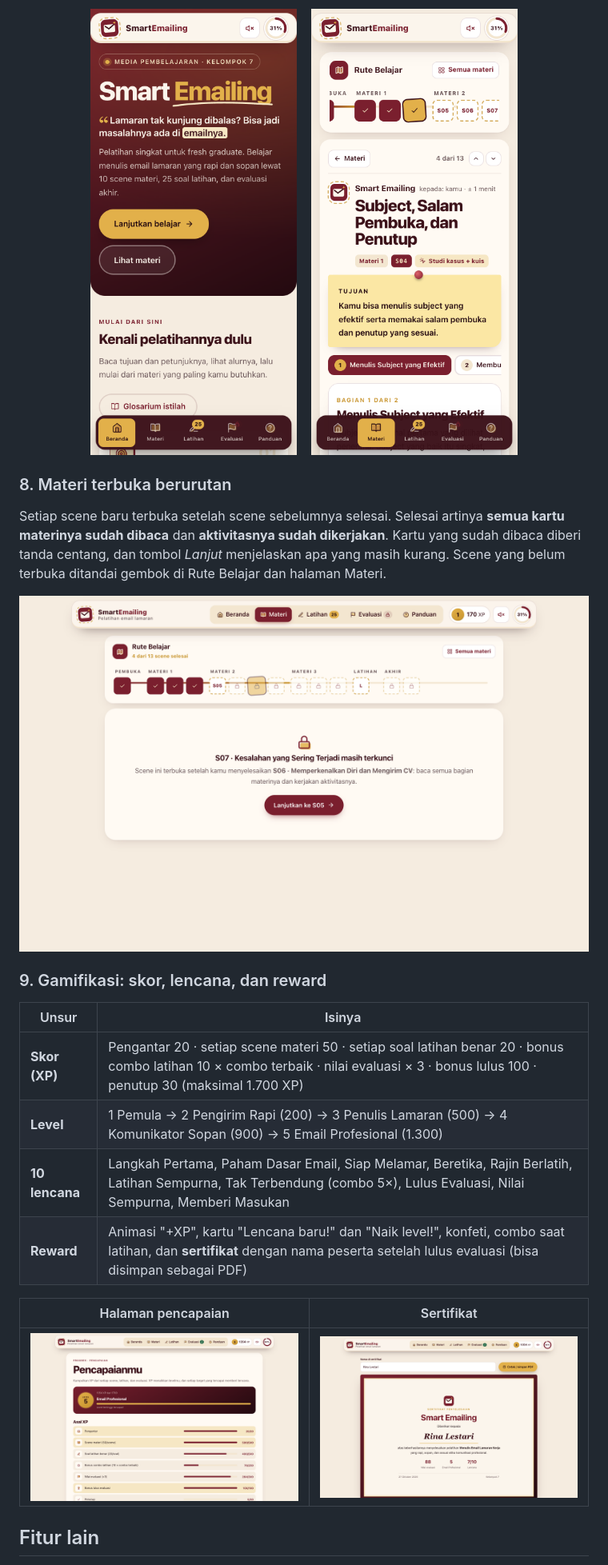
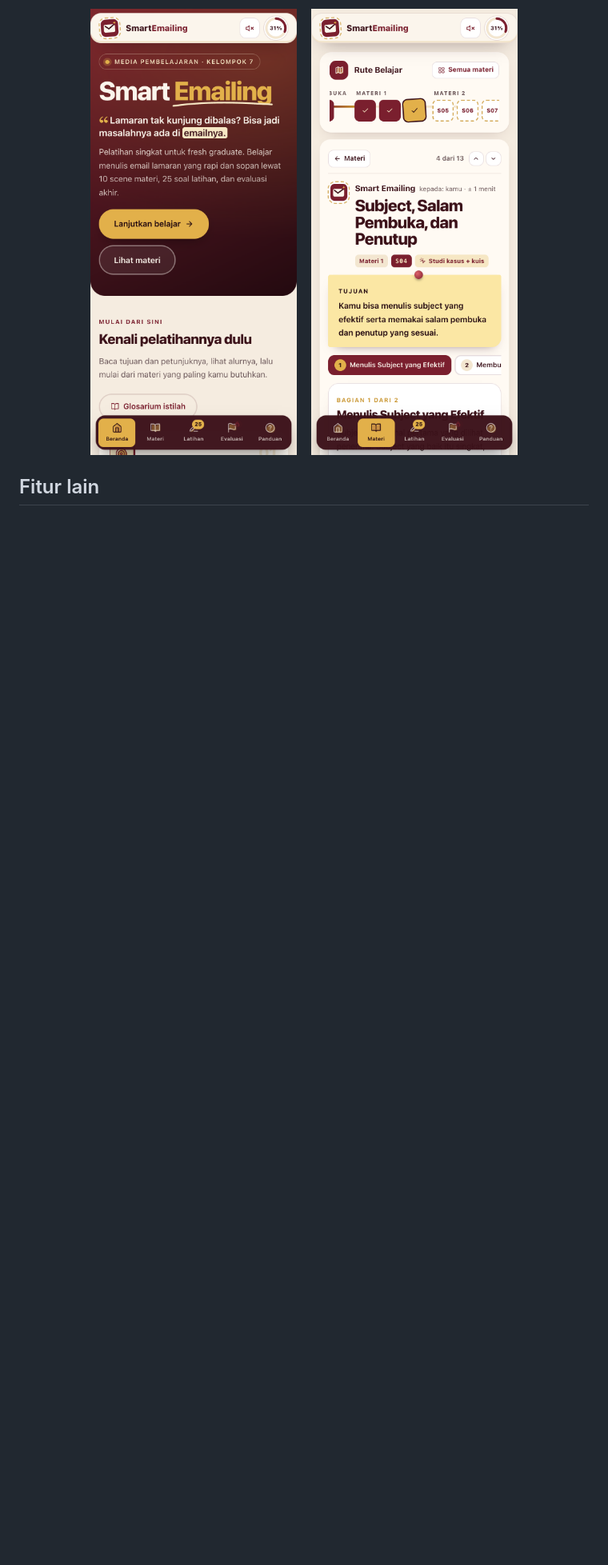
Before and after one commit to akirasakamiyo/SmartEmailing, a Markdown page: README.md, the part around one of its changes. Shown at 80% size. Drawn GitHub-style; blank space fills up the shorter version.

Commit message:
Kembali ke sebelum gamifikasi

```diff
--- a/README.md
+++ b/README.md
@@ -111,21 +111,4 @@ Di HP, semua halaman tampil layar penuh dengan menu di bagian bawah. Seret & let
   <img src="docs/screenshots/12-hp-scene.png" width="260" alt="Scene di HP">
 </p>
 
-### 8. Materi terbuka berurutan
-Setiap scene baru terbuka setelah scene sebelumnya selesai. Selesai artinya **semua kartu materinya sudah dibaca** dan **aktivitasnya sudah dikerjakan**. Kartu yang sudah dibaca diberi tanda centang, dan tombol *Lanjut* menjelaskan apa yang masih kurang. Scene yang belum terbuka ditandai gembok di Rute Belajar dan halaman Materi.
-
-![Scene terkunci](docs/screenshots/15-scene-terkunci.png)
-
-### 9. Gamifikasi: skor, lencana, dan reward
-| Unsur | Isinya |
-|---|---|
-| **Skor (XP)** | Pengantar 20 · setiap scene materi 50 · setiap soal latihan benar 20 · bonus combo latihan 10 × combo terbaik · nilai evaluasi × 3 · bonus lulus 100 · penutup 30 (maksimal 1.700 XP) |
-| **Level** | 1 Pemula → 2 Pengirim Rapi (200) → 3 Penulis Lamaran (500) → 4 Komunikator Sopan (900) → 5 Email Profesional (1.300) |
-| **10 lencana** | Langkah Pertama, Paham Dasar Email, Siap Melamar, Beretika, Rajin Berlatih, Latihan Sempurna, Tak Terbendung (combo 5×), Lulus Evaluasi, Nilai Sempurna, Memberi Masukan |
-| **Reward** | Animasi "+XP", kartu "Lencana baru!" dan "Naik level!", konfeti, combo saat latihan, dan **sertifikat** dengan nama peserta setelah lulus evaluasi (bisa disimpan sebagai PDF) |
-
-| Halaman pencapaian | Sertifikat |
-|---|---|
-| ![Pencapaian](docs/screenshots/13-pencapaian.png) | ![Sertifikat](docs/screenshots/14-sertifikat.png) |
-
 ## Fitur lain
```
Also changed, not shown: other parts of README.md (+1 -1 lines), docs/screenshots/03-scene.png, 6 other files.
